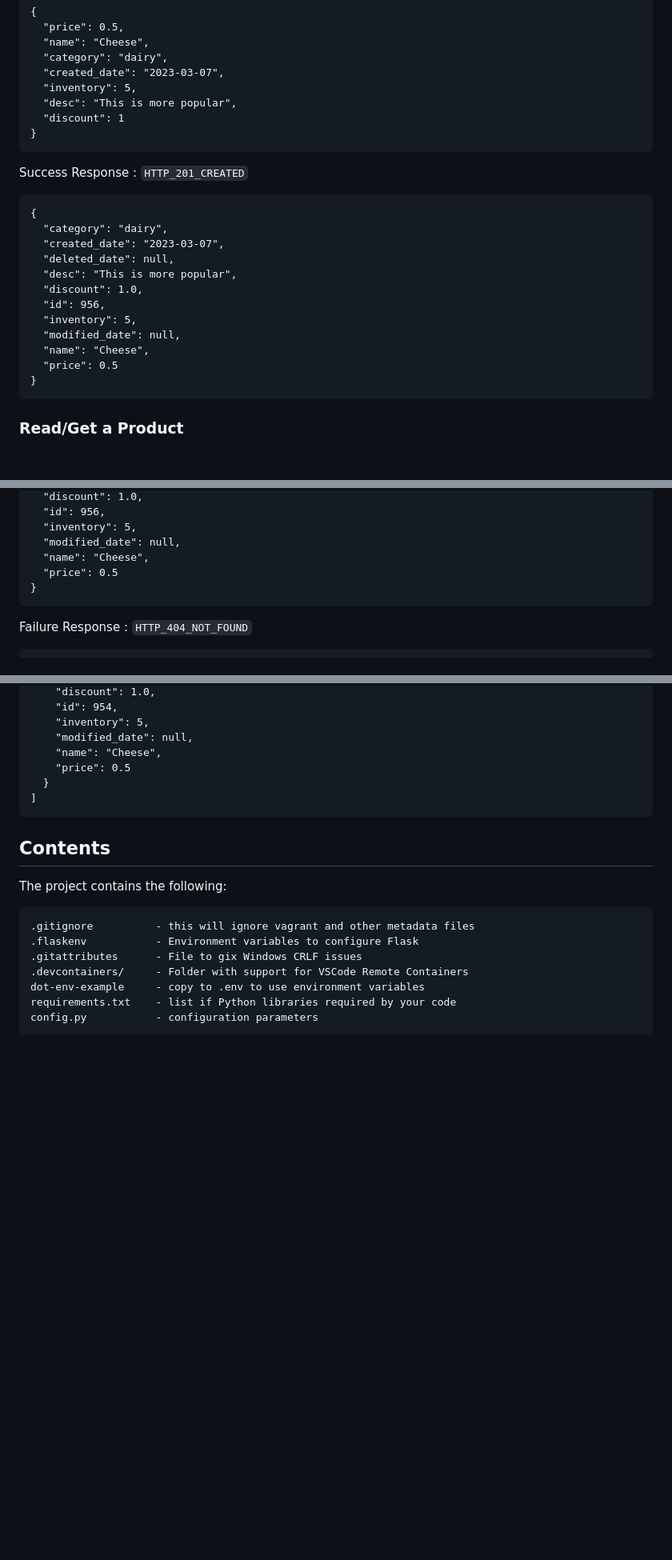
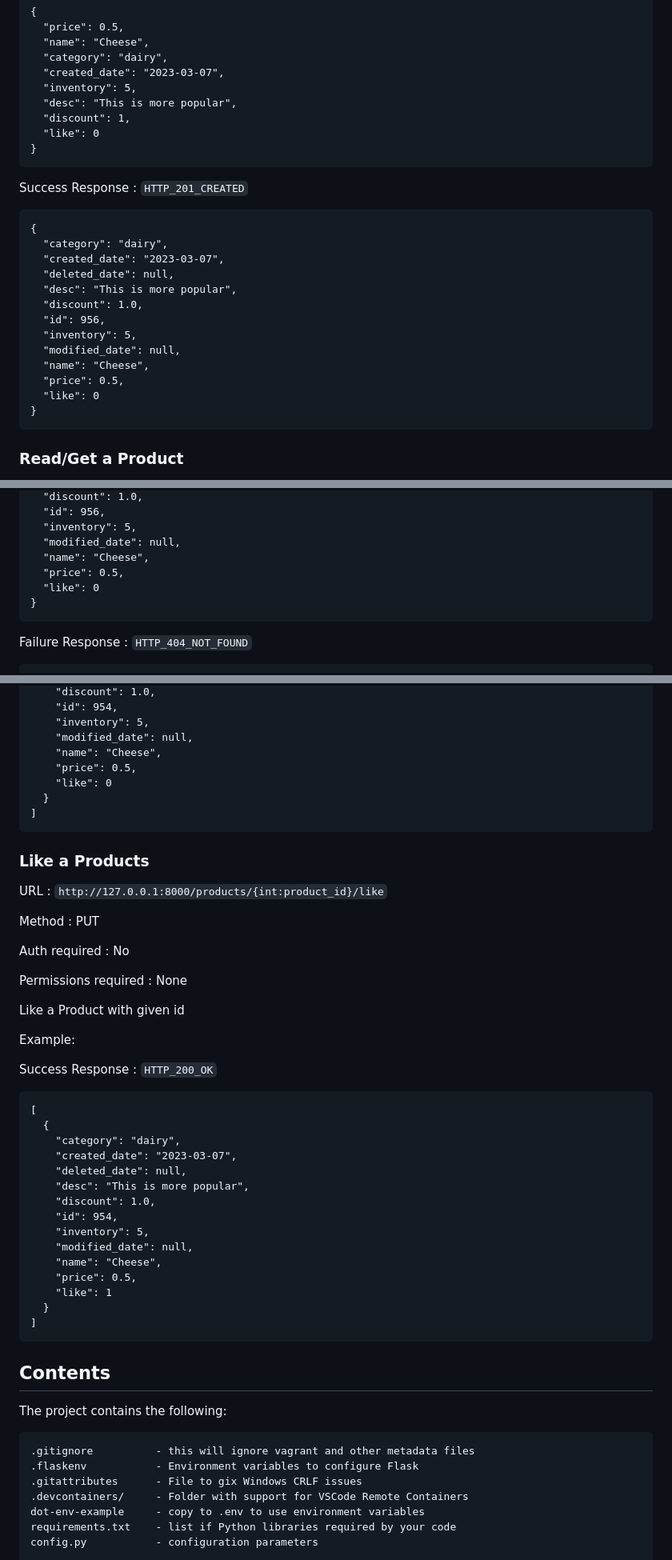
Before and after one commit to CSCI-GA-2820-SP23-003/products, a Markdown page: README.md, 3 parts joined by grey strips. Shown: that part at 80% size. Rendered like a GitHub page; blank space fills up the shorter version.

````diff
--- a/README.md
+++ b/README.md
@@ -67,7 +79,8 @@ Request Body (JSON)
   "created_date": "2023-03-07",
   "inventory": 5,
   "desc": "This is more popular",
-  "discount": 1
+  "discount": 1,
+  "like": 0
 }
 ```
 
@@ -83,7 +96,8 @@ Success Response : `HTTP_201_CREATED`
   "inventory": 5,
   "modified_date": null,
   "name": "Cheese",
-  "price": 0.5
+  "price": 0.5,
+  "like": 0
 }
 ```
 
@@ -113,7 +127,8 @@ Success Response : `HTTP_200_OK`
   "inventory": 5,
   "modified_date": null,
   "name": "Cheese",
-  "price": 0.5
+  "price": 0.5,
+  "like": 0
 }
 ```
 
@@ -222,11 +239,44 @@ Success Response : `HTTP_200_OK`
     "inventory": 5,
     "modified_date": null,
     "name": "Cheese",
-    "price": 0.5
+    "price": 0.5,
+    "like": 0
   }
 ]
 ```
 
+### Like a Products
+
+URL : `http://127.0.0.1:8000/products/{int:product_id}/like`
+
+Method : PUT
+
+Auth required : No
+
+Permissions required : None
+
+Like a Product with given id
+
+Example:
+
+Success Response : `HTTP_200_OK`
+```
+[
+  {
+    "category": "dairy",
+    "created_date": "2023-03-07",
+    "deleted_date": null,
+    "desc": "This is more popular",
+    "discount": 1.0,
+    "id": 954,
+    "inventory": 5,
+    "modified_date": null,
+    "name": "Cheese",
+    "price": 0.5,
+    "like": 1
+  }
+]
+```
 
 ## Contents
 
````
Also changed, not shown: other parts of README.md (+22 -8 lines).
